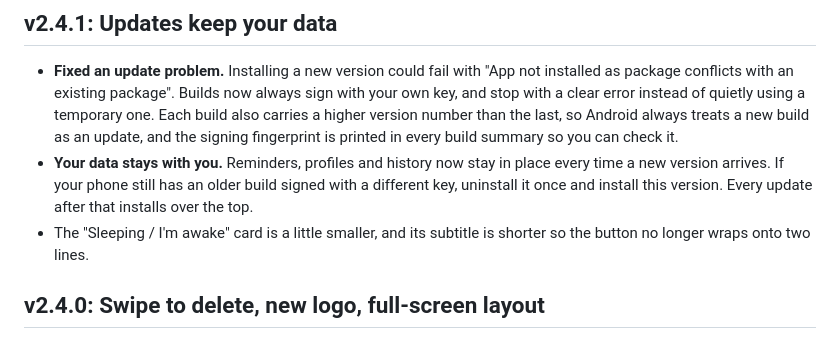
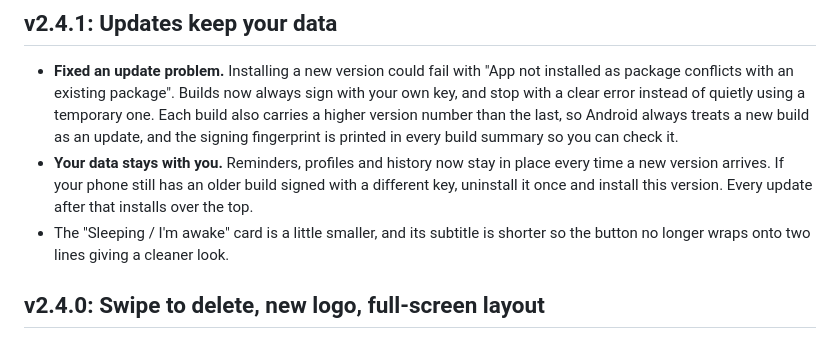
Before and after one commit to Ashmitbisht1/Nudge, a Markdown page: CHANGELOG.md, the part around the change. Drawn GitHub-style.

Commit message:
Clarify 'Sleeping / I'm awake' card description
Updated the description of the 'Sleeping / I'm awake' card for clarity.

```diff
--- a/CHANGELOG.md
+++ b/CHANGELOG.md
@@ -5,7 +5,7 @@ All notable changes to Nudge, newest first.
 ## v2.4.1: Updates keep your data
 - **Fixed an update problem.** Installing a new version could fail with "App not installed as package conflicts with an existing package". Builds now always sign with your own key, and stop with a clear error instead of quietly using a temporary one. Each build also carries a higher version number than the last, so Android always treats a new build as an update, and the signing fingerprint is printed in every build summary so you can check it.
 - **Your data stays with you.** Reminders, profiles and history now stay in place every time a new version arrives. If your phone still has an older build signed with a different key, uninstall it once and install this version. Every update after that installs over the top.
-- The "Sleeping / I'm awake" card is a little smaller, and its subtitle is shorter so the button no longer wraps onto two lines.
+- The "Sleeping / I'm awake" card is a little smaller, and its subtitle is shorter so the button no longer wraps onto two lines giving a cleaner look.
 
 ## v2.4.0: Swipe to delete, new logo, full-screen layout
 - **New app icon:** a double-layered flame.
```
